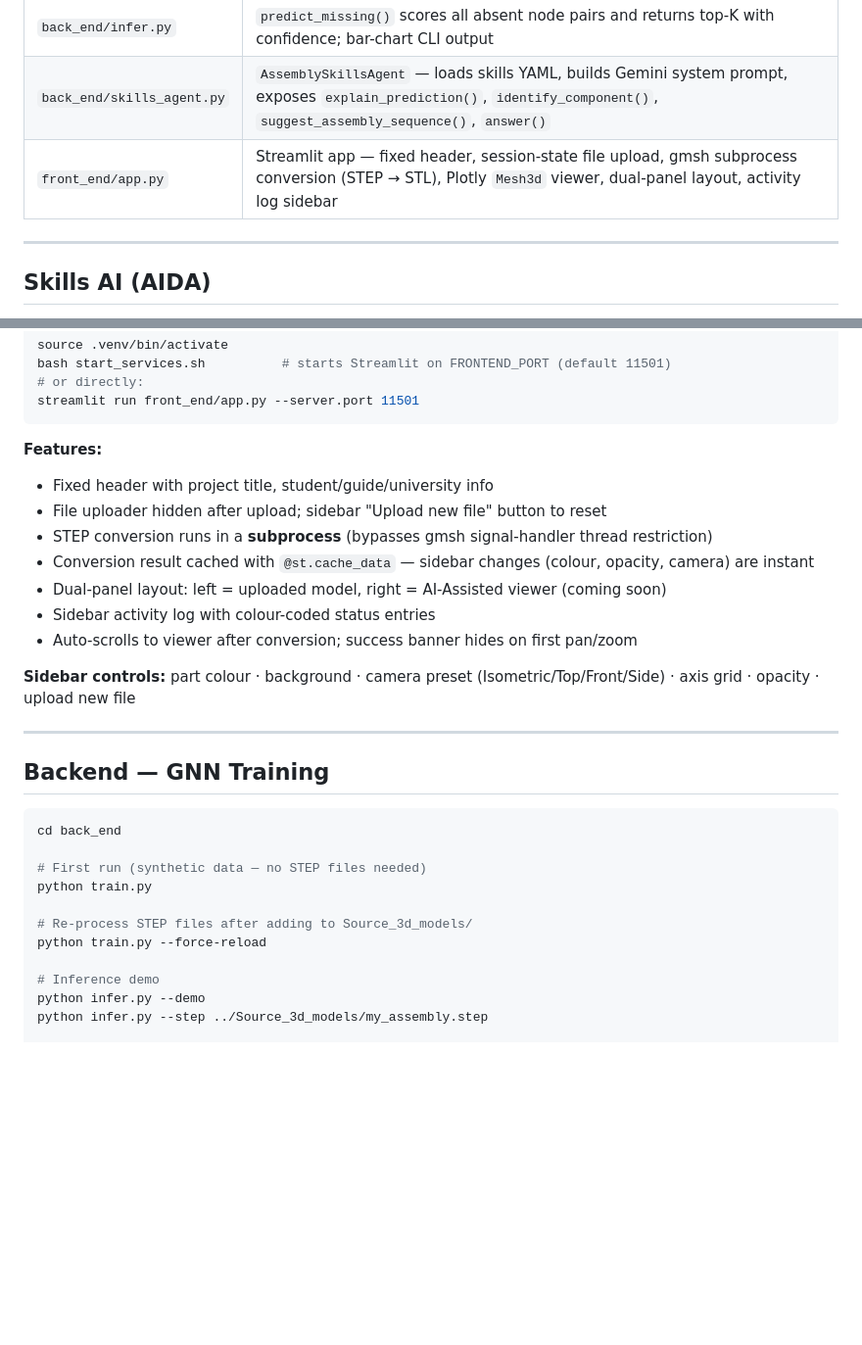
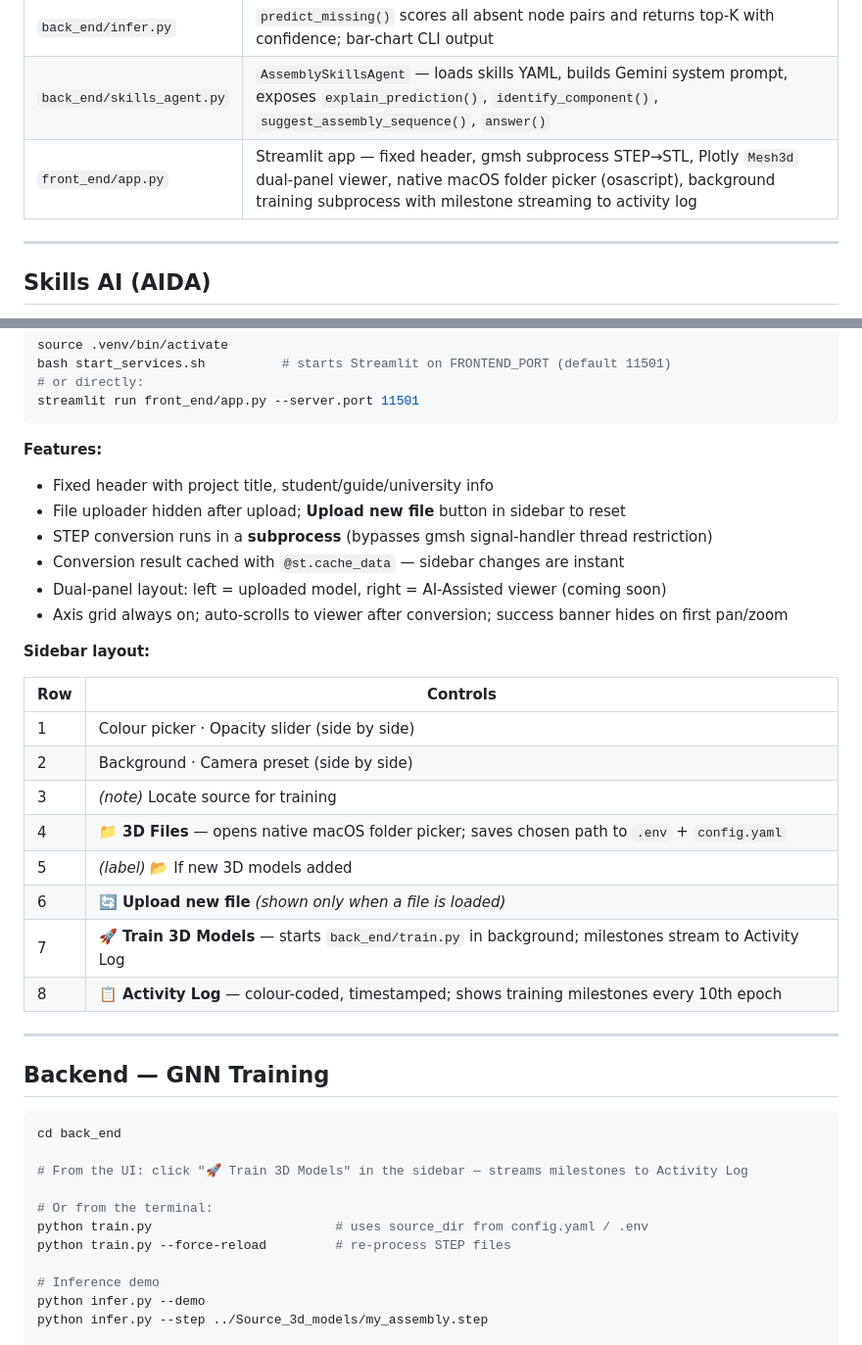
Before and after one commit to Sedimagan/AI-Assisted-3D-Assembly-Design, a Markdown page: README.md, 2 parts joined by grey strips. Shown at 98% size. Rendered like a GitHub page; blank space fills up the shorter version.

Commit message:
Update README: sidebar layout table, Train button, 3D Files picker, viewer changes
- 3D Viewer features: rewritten to reflect new sidebar layout (8-row table),
  axis grid always on, folder picker, training button
- front_end/app.py key-file description updated
- Backend section: notes UI Train button as primary way to start training

Co-Authored-By: Claude Sonnet 4.6 <noreply@anthropic.com>

````diff
--- a/README.md
+++ b/README.md
@@ -154,7 +154,7 @@ AI-Assisted-3D-Assembly-Design/
 | `back_end/evaluate.py` | `evaluate()` returns AUC-ROC and Average Precision — Phase 1 only; Hit@K / MRR / NDCG@K deferred to Phase 2 |
 | `back_end/infer.py` | `predict_missing()` scores all absent node pairs and returns top-K with confidence; bar-chart CLI output |
 | `back_end/skills_agent.py` | `AssemblySkillsAgent` — loads skills YAML, builds Gemini system prompt, exposes `explain_prediction()`, `identify_component()`, `suggest_assembly_sequence()`, `answer()` |
-| `front_end/app.py` | Streamlit app — fixed header, session-state file upload, gmsh subprocess conversion (STEP → STL), Plotly `Mesh3d` viewer, dual-panel layout, activity log sidebar |
+| `front_end/app.py` | Streamlit app — fixed header, gmsh subprocess STEP→STL, Plotly `Mesh3d` dual-panel viewer, native macOS folder picker (osascript), background training subprocess with milestone streaming to activity log |
 
 ---
 
@@ -235,14 +235,24 @@ streamlit run front_end/app.py --server.port 11501
 
 **Features:**
 - Fixed header with project title, student/guide/university info
-- File uploader hidden after upload; sidebar "Upload new file" button to reset
+- File uploader hidden after upload; **Upload new file** button in sidebar to reset
 - STEP conversion runs in a **subprocess** (bypasses gmsh signal-handler thread restriction)
-- Conversion result cached with `@st.cache_data` — sidebar changes (colour, opacity, camera) are instant
+- Conversion result cached with `@st.cache_data` — sidebar changes are instant
 - Dual-panel layout: left = uploaded model, right = AI-Assisted viewer (coming soon)
-- Sidebar activity log with colour-coded status entries
-- Auto-scrolls to viewer after conversion; success banner hides on first pan/zoom
+- Axis grid always on; auto-scrolls to viewer after conversion; success banner hides on first pan/zoom
 
-**Sidebar controls:** part colour · background · camera preset (Isometric/Top/Front/Side) · axis grid · opacity · upload new file
+**Sidebar layout:**
+
+| Row | Controls |
+|---|---|
+| 1 | Colour picker · Opacity slider (side by side) |
+| 2 | Background · Camera preset (side by side) |
+| 3 | *(note)* Locate source for training |
+| 4 | **📁 3D Files** — opens native macOS folder picker; saves chosen path to `.env` + `config.yaml` |
+| 5 | *(label)* 📂 If new 3D models added |
+| 6 | **🔄 Upload new file** *(shown only when a file is loaded)* |
+| 7 | **🚀 Train 3D Models** — starts `back_end/train.py` in background; milestones stream to Activity Log |
+| 8 | **📋 Activity Log** — colour-coded, timestamped; shows training milestones every 10th epoch |
 
 ---
 
@@ -251,11 +261,11 @@ streamlit run front_end/app.py --server.port 11501
 ```bash
 cd back_end
 
-# First run (synthetic data — no STEP files needed)
-python train.py
+# From the UI: click "🚀 Train 3D Models" in the sidebar — streams milestones to Activity Log
 
-# Re-process STEP files after adding to Source_3d_models/
-python train.py --force-reload
+# Or from the terminal:
+python train.py                        # uses source_dir from config.yaml / .env
+python train.py --force-reload         # re-process STEP files
 
 # Inference demo
 python infer.py --demo
````
